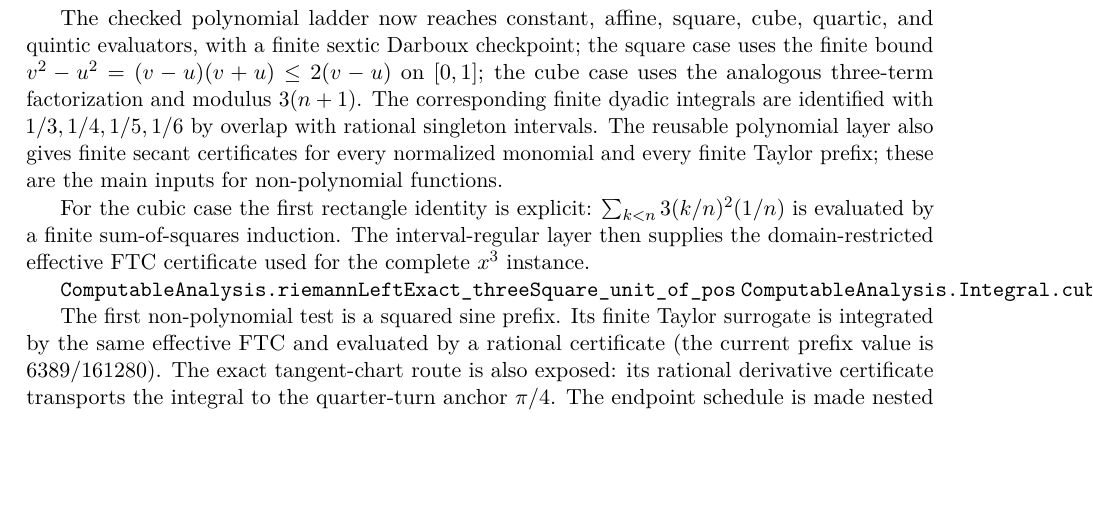
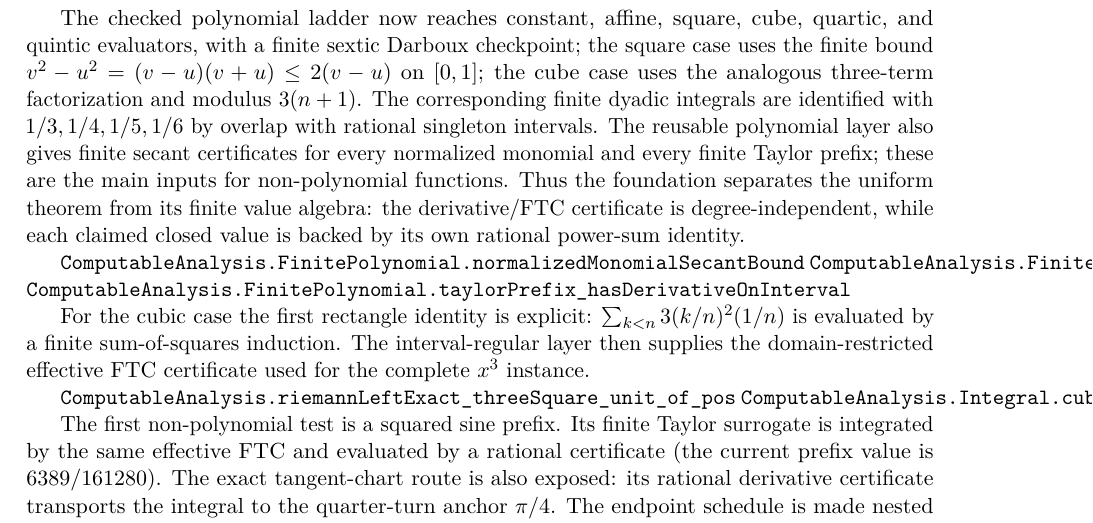
Before and after one commit to liuyao12/computable-analysis, a LaTeX thesis (blueprint/src/web.tex, which reads blueprint/src/03-integrals.tex): part of page 39 of 61, cut so that both start at the same text, the shorter picture padded with empty space. Compiled offline with pdfLaTeX.

Commit message:
Document general monomial FTC layer

```diff
--- a/blueprint/src/03-integrals.tex
+++ b/blueprint/src/03-integrals.tex
@@ -332,7 +332,15 @@ analogous three-term factorization and modulus \(3(n+1)\).  The corresponding
 finite dyadic integrals are identified with \(1/3,1/4,1/5,1/6\) by overlap
 with rational singleton intervals. The reusable polynomial layer also gives
 finite secant certificates for every normalized monomial and every finite
-Taylor prefix; these are the main inputs for non-polynomial functions.
+Taylor prefix; these are the main inputs for non-polynomial functions.  Thus
+the foundation separates the uniform theorem from its finite value algebra:
+the derivative/FTC certificate is degree-independent, while each claimed
+closed value is backed by its own rational power-sum identity.
+
+\lean{ComputableAnalysis.FinitePolynomial.normalizedMonomialSecantBound}
+\lean{ComputableAnalysis.FinitePolynomial.normalizedMonomial_hasDerivativeOnInterval}
+\lean{ComputableAnalysis.FinitePolynomial.taylorPrefix_hasDerivativeOnInterval}
+\leanok
 
 For the cubic case the first rectangle identity is explicit:
 \(\sum_{k<n}3(k/n)^2(1/n)\) is evaluated by a finite sum-of-squares
```
